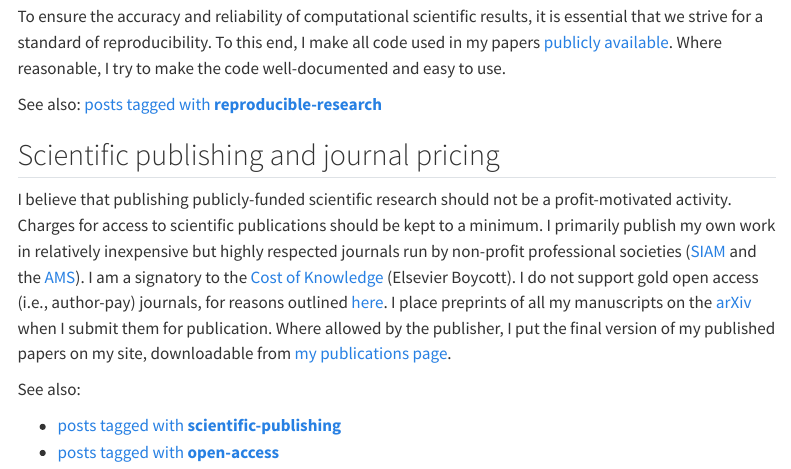
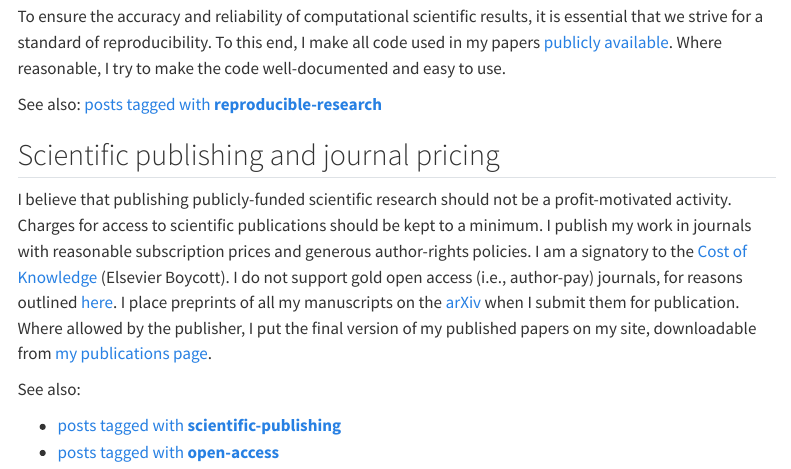
Before and after one commit to ketch/quarto-site, a Quarto document (philosophy.qmd): the page in a window 1100 px wide, from 940 px down. Rendered offline with R 4.5, knitr and Pandoc in place of Quarto, with nearby package versions; menus at the side of the page are left out.

Commit message:
Philosophy page: reword the sentence on publishing venues
Co-Authored-By: Claude Opus 5.5 <noreply@anthropic.com>

```diff
--- a/philosophy.qmd
+++ b/philosophy.qmd
@@ -51,9 +51,8 @@
 
 I believe that publishing publicly-funded scientific research should not
 be a profit-motivated activity.  Charges for access to scientific publications
-should be kept to a minimum.  I primarily publish my own work in relatively
-inexpensive but highly respected journals run by non-profit professional
-societies ([SIAM](https://www.siam.org) and the [AMS](https://www.ams.org)).
+should be kept to a minimum.  I publish my work in journals with reasonable subscription prices and
+generous author-rights policies.
 I am a signatory to the [Cost of Knowledge](http://thecostofknowledge.com)
 (Elsevier Boycott).  I do not support gold open access (i.e., author-pay) journals,
 for reasons outlined
```
